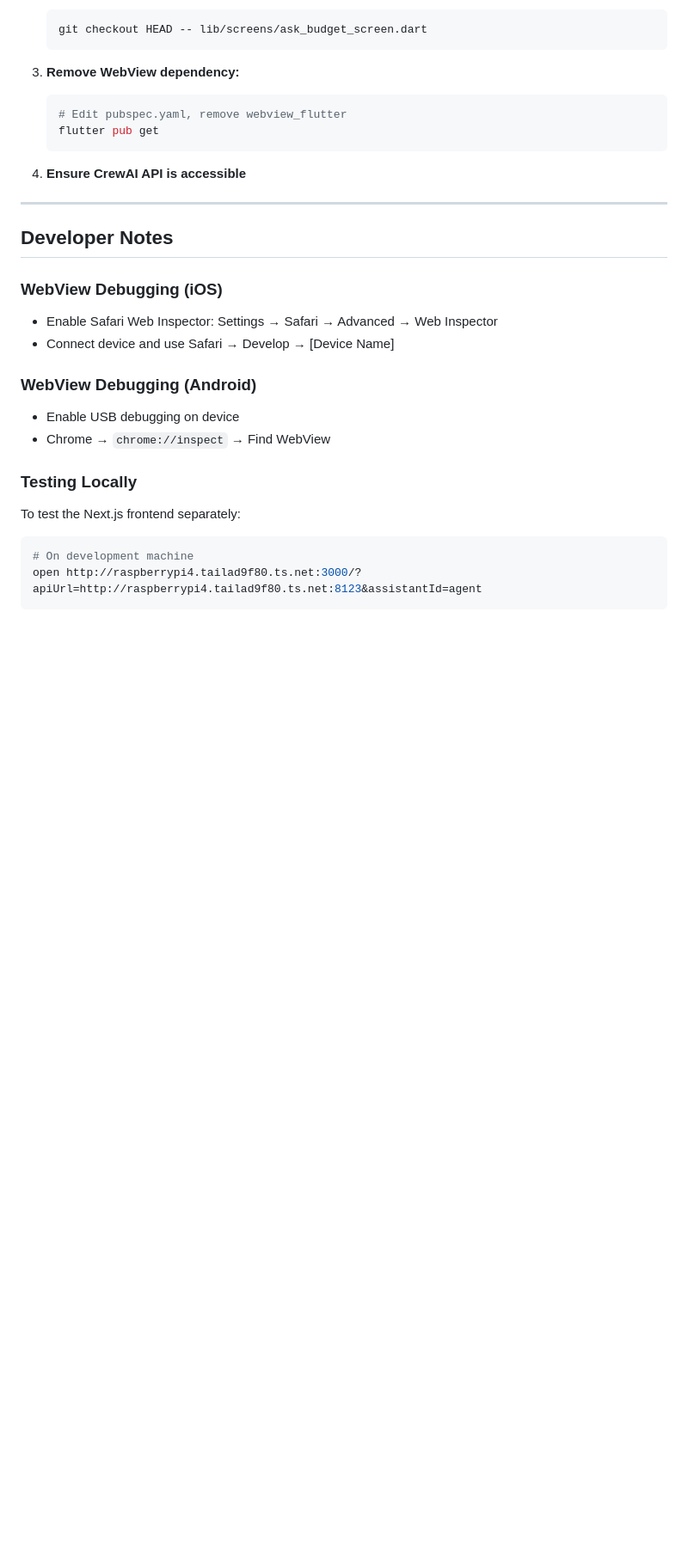
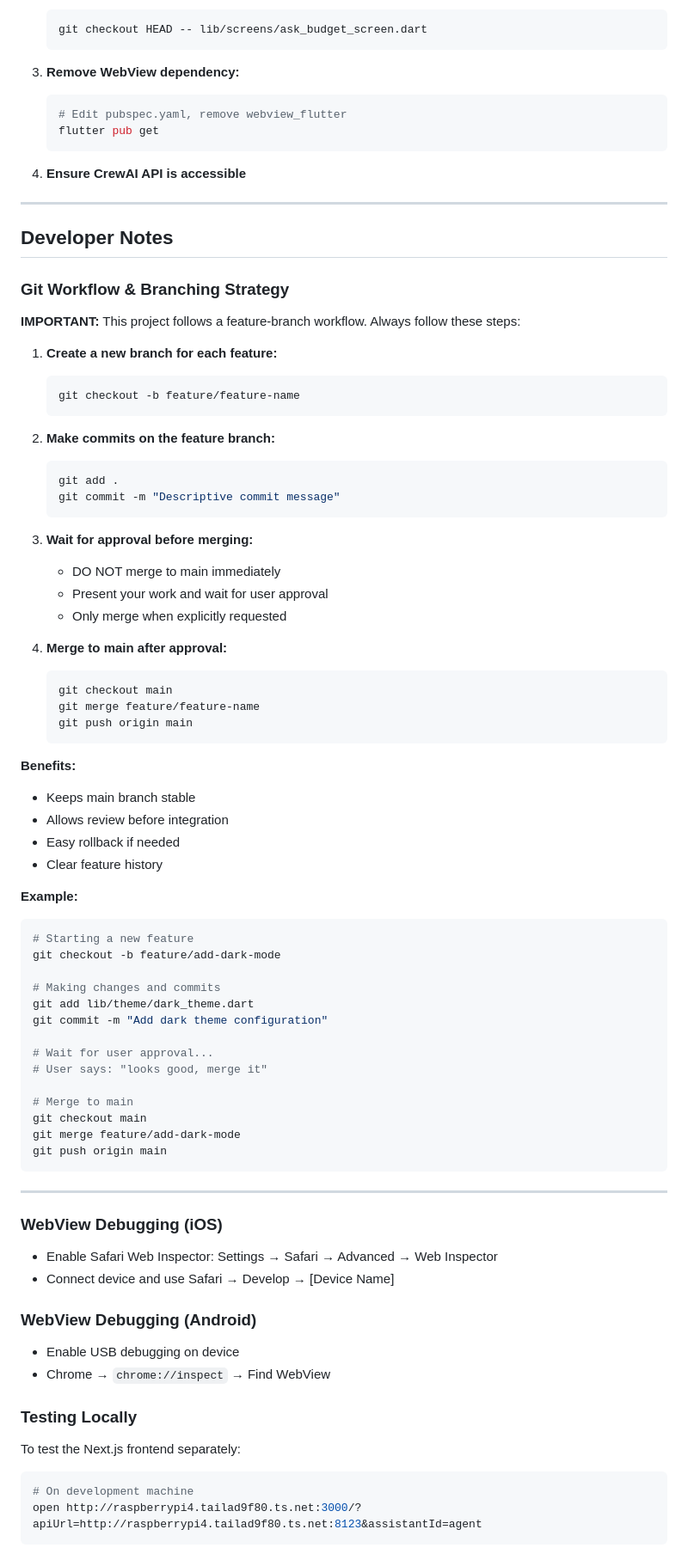
Before and after one commit to himanshusingh335/budget_tracker_flutter, a Markdown page: claude.md, the part around one of its changes. Shown at 86% size. Rendered like a GitHub page; blank space fills up the shorter version.

````diff
--- a/claude.md
+++ b/claude.md
@@ -222,6 +288,59 @@ If rollback is needed:
 
 ## Developer Notes
 
+### Git Workflow & Branching Strategy
+
+**IMPORTANT:** This project follows a feature-branch workflow. Always follow these steps:
+
+1. **Create a new branch for each feature:**
+   ```bash
+   git checkout -b feature/feature-name
+   ```
+
+2. **Make commits on the feature branch:**
+   ```bash
+   git add .
+   git commit -m "Descriptive commit message"
+   ```
+
+3. **Wait for approval before merging:**
+   - DO NOT merge to main immediately
+   - Present your work and wait for user approval
+   - Only merge when explicitly requested
+
+4. **Merge to main after approval:**
+   ```bash
+   git checkout main
+   git merge feature/feature-name
+   git push origin main
+   ```
+
+**Benefits:**
+- Keeps main branch stable
+- Allows review before integration
+- Easy rollback if needed
+- Clear feature history
+
+**Example:**
+```bash
+# Starting a new feature
+git checkout -b feature/add-dark-mode
+
+# Making changes and commits
+git add lib/theme/dark_theme.dart
+git commit -m "Add dark theme configuration"
+
+# Wait for user approval...
+# User says: "looks good, merge it"
+
+# Merge to main
+git checkout main
+git merge feature/add-dark-mode
+git push origin main
+```
+
+---
+
 ### WebView Debugging (iOS)
 - Enable Safari Web Inspector: Settings → Safari → Advanced → Web Inspector
 - Connect device and use Safari → Develop → [Device Name]
````
Also changed, not shown: other parts of claude.md (+177 -8 lines).
